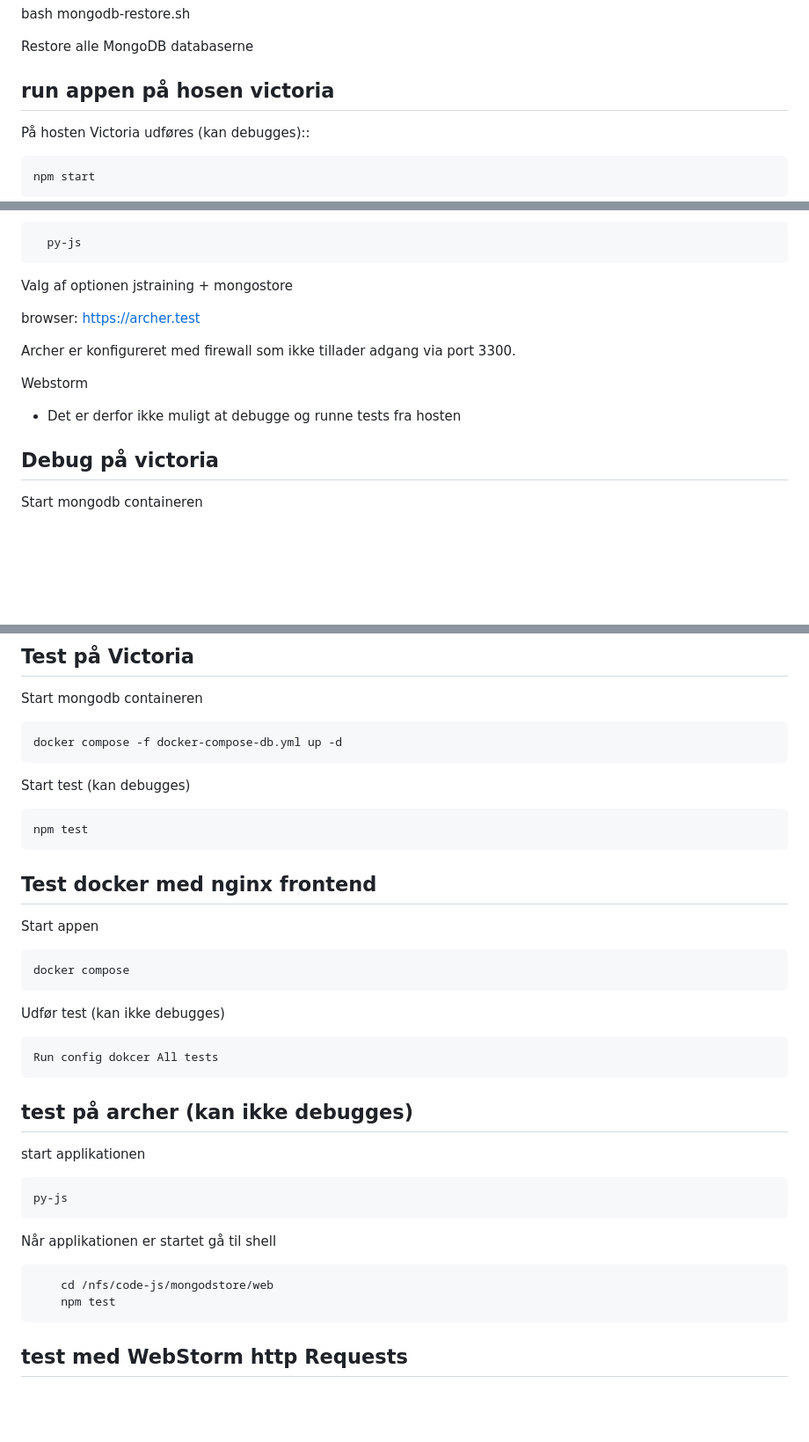
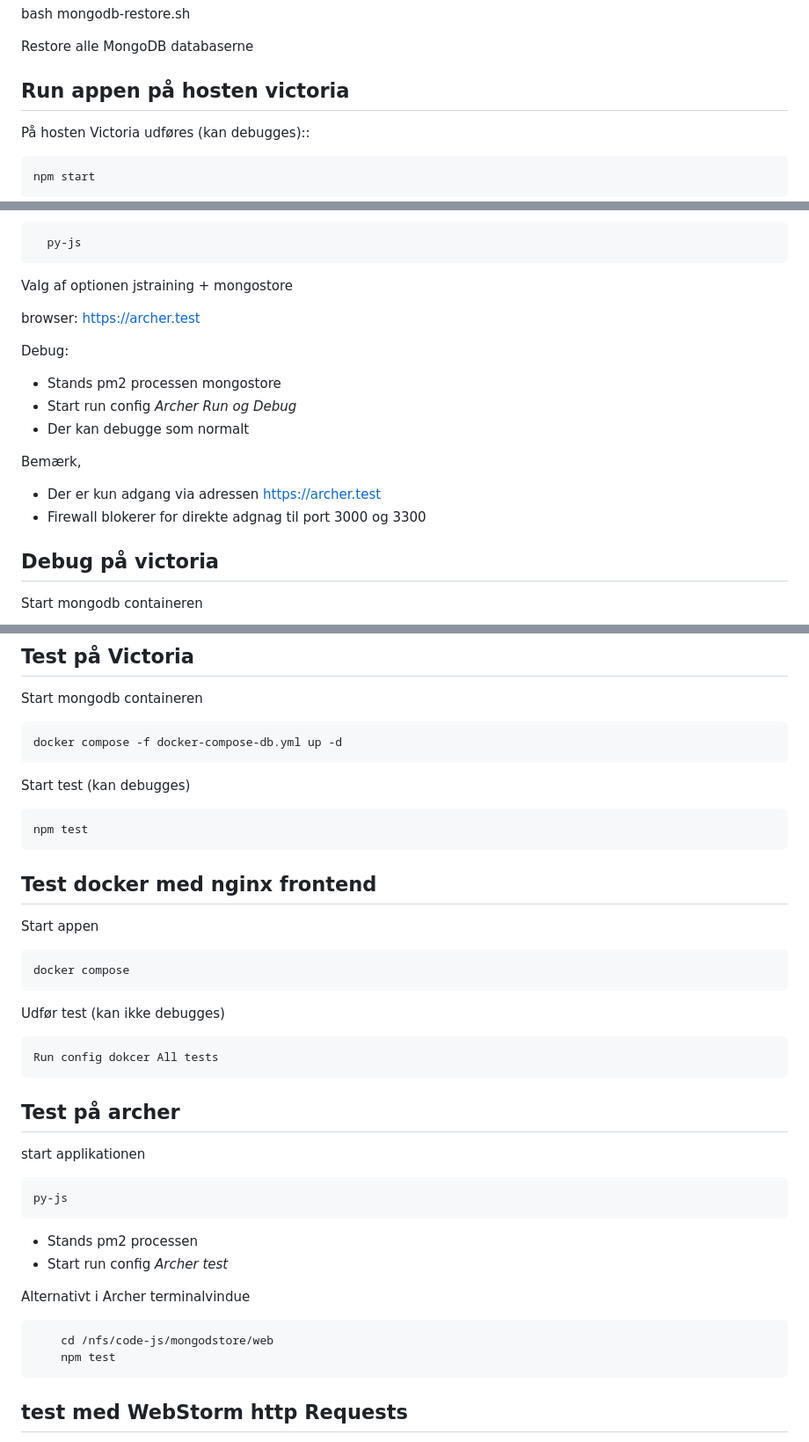
Before and after one commit to brundtoe/mongostore, a Markdown page: README.md, 3 parts joined by grey strips. Shown: that part at 88% size. GitHub-like rendering; blank space fills up the shorter version.

Commit message:
Vejledning opdateret med run, debug og test på kvm host - Archer

````diff
--- a/README.md
+++ b/README.md
@@ -44,7 +44,7 @@ Restore i docker container::
 
 Restore alle MongoDB databaserne
 
-## run appen på hosen victoria
+## Run appen på hosten victoria
 På hosten Victoria udføres (kan debugges)::
 
     npm start
@@ -79,10 +79,14 @@ Valg af optionen jstraining + mongostore
 
 browser: https://archer.test
 
-Archer er konfigureret med firewall som ikke tillader adgang via port 3300.
+Debug:
+- Stands pm2 processen mongostore
+- Start run config *Archer Run og Debug*
+- Der kan debugge som normalt
 
-Webstorm
-- Det er derfor ikke muligt at debugge og runne tests fra hosten
+Bemærk,
+- Der er kun adgang via adressen https://archer.test
+- Firewall blokerer for direkte adgnag til port 3000 og 3300
 
 ## Debug på victoria
 Start mongodb containeren
@@ -102,6 +106,7 @@ Start test (kan debugges)
 
     npm test
 
+
 ## Test docker med nginx frontend
 Start appen
 
@@ -111,17 +116,19 @@ Udfør test (kan ikke debugges)
 
     Run config dokcer All tests
 
-## test på archer (kan ikke debugges)
+## Test på archer
 start applikationen
 ```shell
 py-js
 ```
-Når applikationen er startet gå til shell
+- Stands pm2 processen
+- Start run config *Archer test*
+
+Alternativt i Archer terminalvindue
 ```shell
     cd /nfs/code-js/mongodstore/web
     npm test
 ```
-
 
 ## test med WebStorm http Requests
 
````
Also changed, not shown: other parts of README.md (+1 -1 lines).
